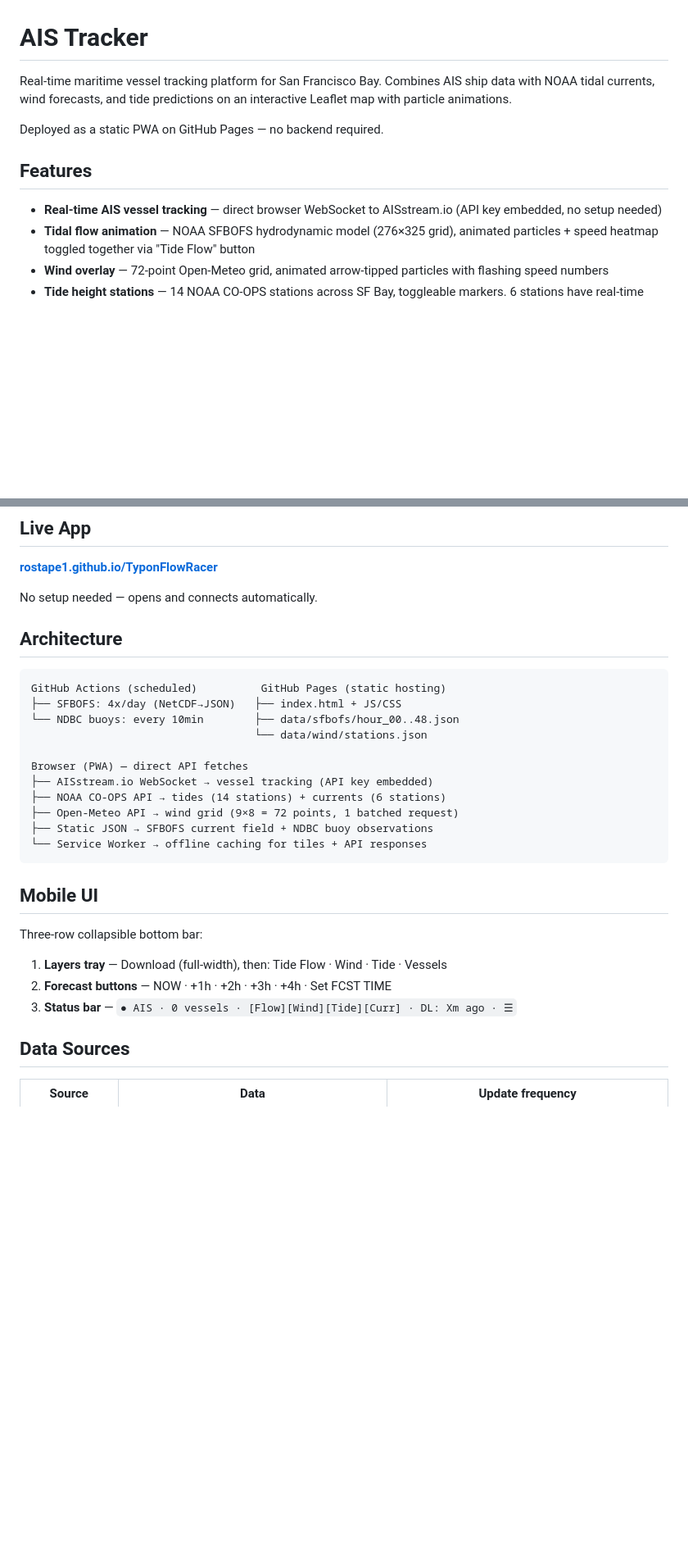
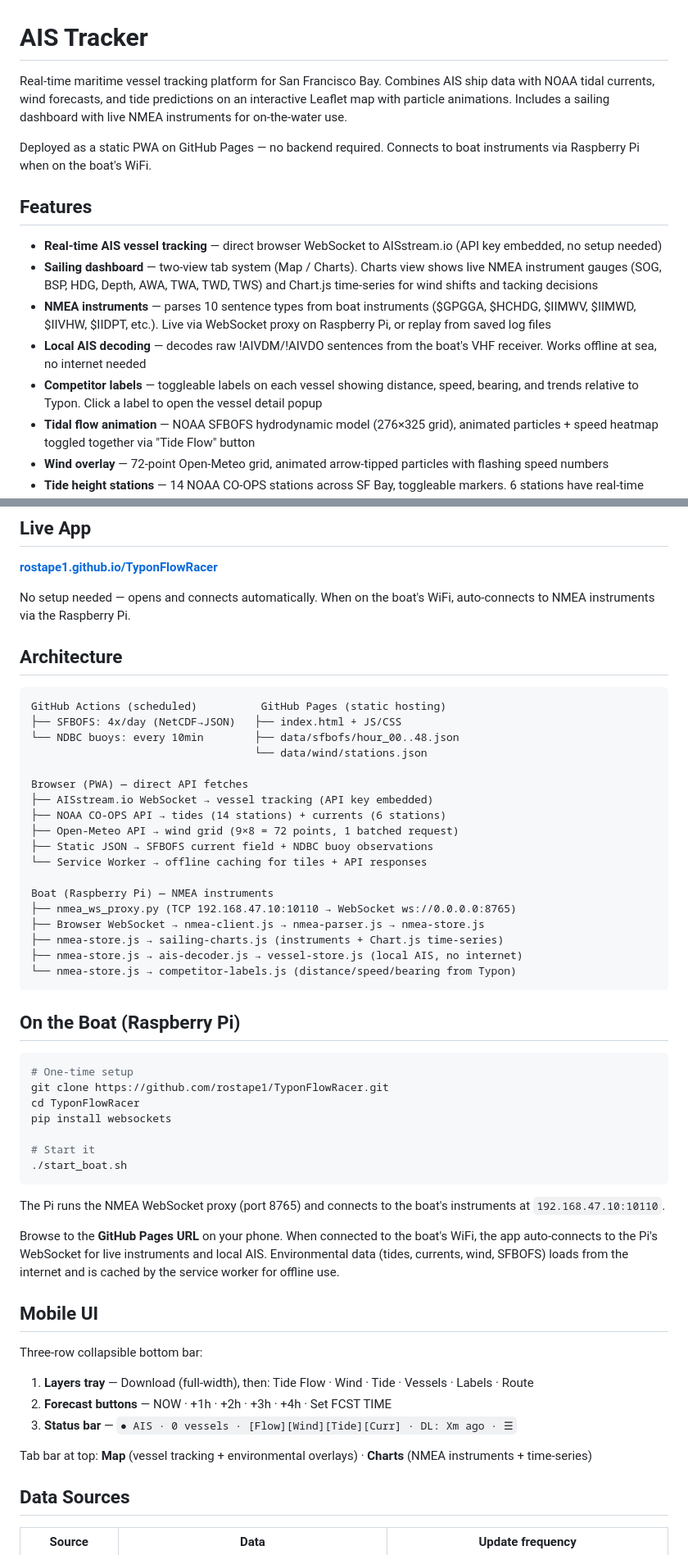
Before and after one commit to rostape1/TyponFlowRacer, a Markdown page: README.md, 2 parts joined by grey strips. Shown at 82% size. Rendered like a GitHub page; blank space fills up the shorter version.

Commit message:
Update docs: sailing dashboard, single-URL deployment, Pi setup
README and CLAUDE.md updated with sailing dashboard features, NMEA
instruments, competitor labels, single GitHub Pages URL workflow,
and Raspberry Pi setup instructions.

Co-Authored-By: Claude Opus 4.6 (1M context) <noreply@anthropic.com>

````diff
--- a/README.md
+++ b/README.md
@@ -1,12 +1,16 @@
 # AIS Tracker
 
-Real-time maritime vessel tracking platform for San Francisco Bay. Combines AIS ship data with NOAA tidal currents, wind forecasts, and tide predictions on an interactive Leaflet map with particle animations.
+Real-time maritime vessel tracking platform for San Francisco Bay. Combines AIS ship data with NOAA tidal currents, wind forecasts, and tide predictions on an interactive Leaflet map with particle animations. Includes a sailing dashboard with live NMEA instruments for on-the-water use.
 
-Deployed as a static PWA on GitHub Pages — no backend required.
+Deployed as a static PWA on GitHub Pages — no backend required. Connects to boat instruments via Raspberry Pi when on the boat's WiFi.
 
 ## Features
 
 - **Real-time AIS vessel tracking** — direct browser WebSocket to AISstream.io (API key embedded, no setup needed)
+- **Sailing dashboard** — two-view tab system (Map / Charts). Charts view shows live NMEA instrument gauges (SOG, BSP, HDG, Depth, AWA, TWA, TWD, TWS) and Chart.js time-series for wind shifts and tacking decisions
+- **NMEA instruments** — parses 10 sentence types from boat instruments ($GPGGA, $HCHDG, $IIMWV, $IIMWD, $IIVHW, $IIDPT, etc.). Live via WebSocket proxy on Raspberry Pi, or replay from saved log files
+- **Local AIS decoding** — decodes raw !AIVDM/!AIVDO sentences from the boat's VHF receiver. Works offline at sea, no internet needed
+- **Competitor labels** — toggleable labels on each vessel showing distance, speed, bearing, and trends relative to Typon. Click a label to open the vessel detail popup
 - **Tidal flow animation** — NOAA SFBOFS hydrodynamic model (276×325 grid), animated particles + speed heatmap toggled together via "Tide Flow" button
 - **Wind overlay** — 72-point Open-Meteo grid, animated arrow-tipped particles with flashing speed numbers
 - **Tide height stations** — 14 NOAA CO-OPS stations across SF Bay, toggleable markers. 6 stations have real-time gauges showing observed vs predicted height with difference
@@ -23,7 +27,7 @@ Deployed as a static PWA on GitHub Pages — no backend required.
 
 **[rostape1.github.io/TyponFlowRacer](https://rostape1.github.io/TyponFlowRacer)**
 
-No setup needed — opens and connects automatically.
+No setup needed — opens and connects automatically. When on the boat's WiFi, auto-connects to NMEA instruments via the Raspberry Pi.
 
 ## Architecture
 
@@ -39,14 +43,39 @@ Browser (PWA) — direct API fetches
 ├── Open-Meteo API → wind grid (9×8 = 72 points, 1 batched request)
 ├── Static JSON → SFBOFS current field + NDBC buoy observations
 └── Service Worker → offline caching for tiles + API responses
+
+Boat (Raspberry Pi) — NMEA instruments
+├── nmea_ws_proxy.py (TCP 192.168.47.10:10110 → WebSocket ws://0.0.0.0:8765)
+├── Browser WebSocket → nmea-client.js → nmea-parser.js → nmea-store.js
+├── nmea-store.js → sailing-charts.js (instruments + Chart.js time-series)
+├── nmea-store.js → ais-decoder.js → vessel-store.js (local AIS, no internet)
+└── nmea-store.js → competitor-labels.js (distance/speed/bearing from Typon)
 ```
+
+## On the Boat (Raspberry Pi)
+
+```bash
+# One-time setup
+git clone https://github.com/rostape1/TyponFlowRacer.git
+cd TyponFlowRacer
+pip install websockets
+
+# Start it
+./start_boat.sh
+```
+
+The Pi runs the NMEA WebSocket proxy (port 8765) and connects to the boat's instruments at `192.168.47.10:10110`.
+
+Browse to the **GitHub Pages URL** on your phone. When connected to the boat's WiFi, the app auto-connects to the Pi's WebSocket for live instruments and local AIS. Environmental data (tides, currents, wind, SFBOFS) loads from the internet and is cached by the service worker for offline use.
 
 ## Mobile UI
 
 Three-row collapsible bottom bar:
-1. **Layers tray** — Download (full-width), then: Tide Flow · Wind · Tide · Vessels
+1. **Layers tray** — Download (full-width), then: Tide Flow · Wind · Tide · Vessels · Labels · Route
 2. **Forecast buttons** — NOW · +1h · +2h · +3h · +4h · Set FCST TIME
 3. **Status bar** — `● AIS · 0 vessels · [Flow][Wind][Tide][Curr] · DL: Xm ago · ☰`
+
+Tab bar at top: **Map** (vessel tracking + environmental overlays) · **Charts** (NMEA instruments + time-series)
 
 ## Data Sources
 
````
Also changed, not shown: CLAUDE.md (+5 -4 lines).
